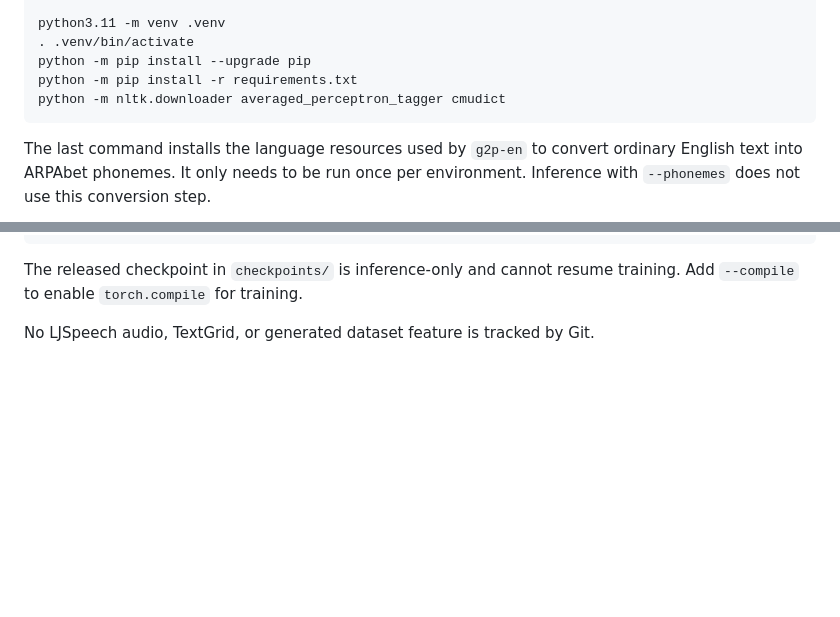
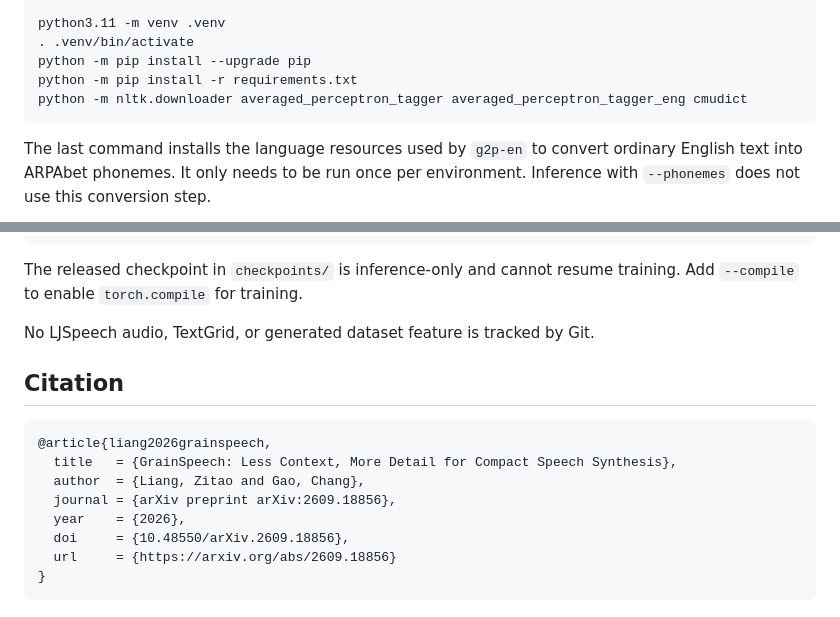
Before and after one commit to lab-emi/GrainSpeech, a Markdown page: README.md, 2 parts joined by grey strips. GitHub-like rendering; blank space fills up the shorter version.

````diff
--- a/README.md
+++ b/README.md
@@ -44,7 +86,7 @@ python3.11 -m venv .venv
 . .venv/bin/activate
 python -m pip install --upgrade pip
 python -m pip install -r requirements.txt
-python -m nltk.downloader averaged_perceptron_tagger cmudict
+python -m nltk.downloader averaged_perceptron_tagger averaged_perceptron_tagger_eng cmudict
 ```
 
 The last command installs the language resources used by `g2p-en` to convert
@@ -201,3 +243,16 @@ The released checkpoint in `checkpoints/` is inference-only and cannot resume
 training. Add `--compile` to enable `torch.compile` for training.
 
 No LJSpeech audio, TextGrid, or generated dataset feature is tracked by Git.
+
+## Citation
+
+```bibtex
+@article{liang2026grainspeech,
+  title   = {GrainSpeech: Less Context, More Detail for Compact Speech Synthesis},
+  author  = {Liang, Zitao and Gao, Chang},
+  journal = {arXiv preprint arXiv:2609.18856},
+  year    = {2026},
+  doi     = {10.48550/arXiv.2609.18856},
+  url     = {https://arxiv.org/abs/2609.18856}
+}
+```
````
Also changed, not shown: other parts of README.md (+46 -4 lines), assets/branding/README.md (added, +22 -0 lines), assets/branding/emi-logo.png (added), assets/examples/compact-speech.png (added), assets/examples/morning-light.png (added), 10 other files.
